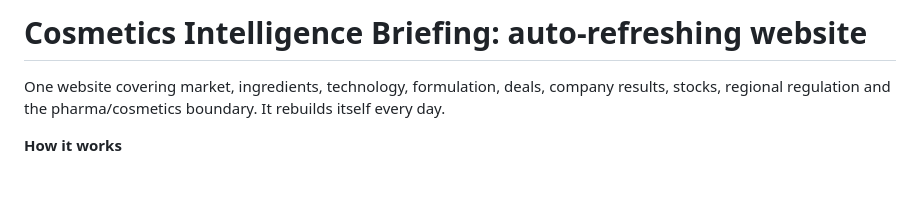
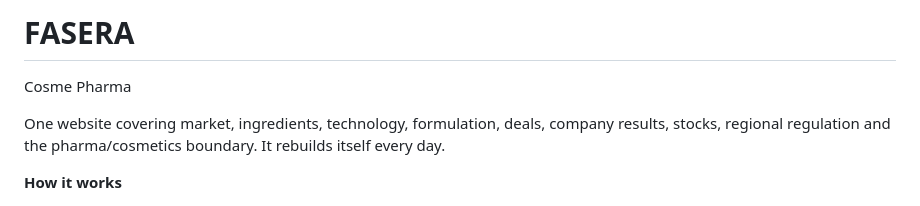
Before and after one commit to faisala-del/cosmetics-intel, a Markdown page: README.md, the part around the change. Rendered like a GitHub page; blank space fills up the shorter version.

```diff
--- a/README.md
+++ b/README.md
@@ -1,4 +1,5 @@
-# Cosmetics Intelligence Briefing: auto-refreshing website
+# FASERA
+Cosme Pharma
 
 One website covering market, ingredients, technology, formulation, deals, company results, stocks, regional regulation and the pharma/cosmetics boundary. It rebuilds itself every day.
 
```
